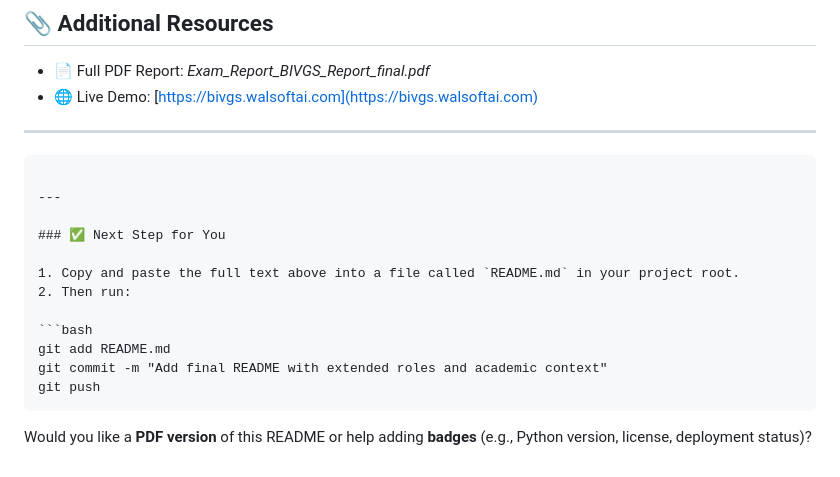
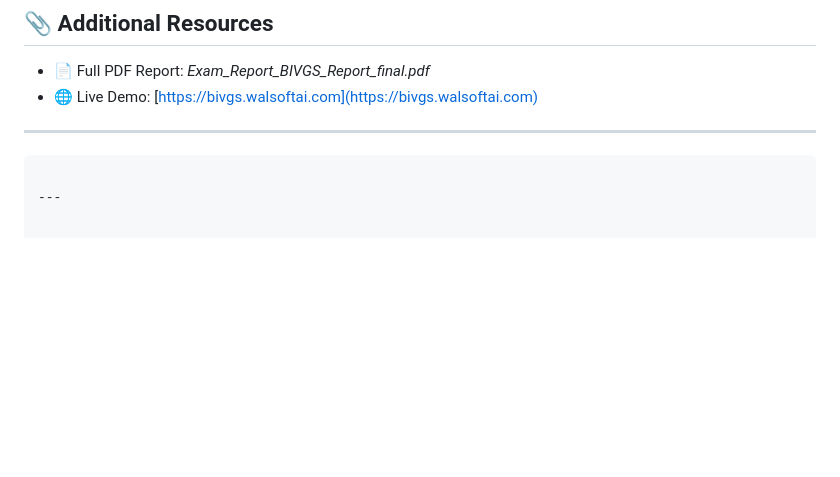
Before and after one commit to WALEKHWAPHILIP/BIVGS, a Markdown page: README.md, the part around the change. Rendered like a GitHub page; blank space fills up the shorter version.

`````diff
--- a/README.md
+++ b/README.md
@@ -222,16 +222,3 @@ MIT License — see [LICENSE](LICENSE) for details.
 ````
 
 ---
-
-### ✅ Next Step for You
-
-1. Copy and paste the full text above into a file called `README.md` in your project root.
-2. Then run:
-
-```bash
-git add README.md
-git commit -m "Add final README with extended roles and academic context"
-git push
-````
-
-Would you like a **PDF version** of this README or help adding **badges** (e.g., Python version, license, deployment status)?
`````
